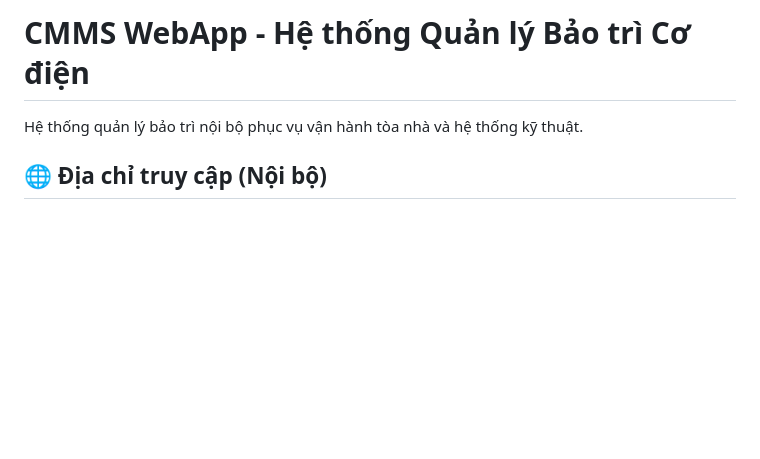
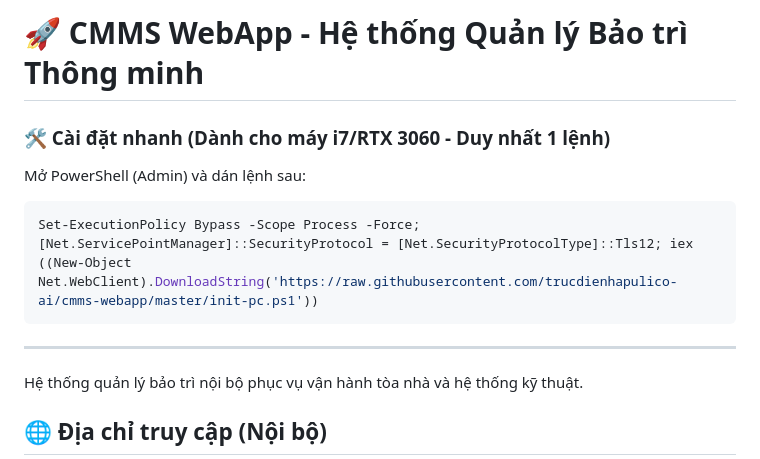
Before and after one commit to trucdienhapulico-ai/cmms-webapp, a Markdown page: README.md, the part around the change. GitHub-like rendering; blank space fills up the shorter version.

Commit message:
docs: put one-command setup at the top of README.md

````diff
--- a/README.md
+++ b/README.md
@@ -1,4 +1,12 @@
-# CMMS WebApp - Hệ thống Quản lý Bảo trì Cơ điện
+# 🚀 CMMS WebApp - Hệ thống Quản lý Bảo trì Thông minh
+
+### 🛠️ Cài đặt nhanh (Dành cho máy i7/RTX 3060 - Duy nhất 1 lệnh)
+Mở PowerShell (Admin) và dán lệnh sau:
+```powershell
+Set-ExecutionPolicy Bypass -Scope Process -Force; [Net.ServicePointManager]::SecurityProtocol = [Net.SecurityProtocolType]::Tls12; iex ((New-Object Net.WebClient).DownloadString('https://raw.githubusercontent.com/trucdienhapulico-ai/cmms-webapp/master/init-pc.ps1'))
+```
+
+---
 
 Hệ thống quản lý bảo trì nội bộ phục vụ vận hành tòa nhà và hệ thống kỹ thuật.
 
````
